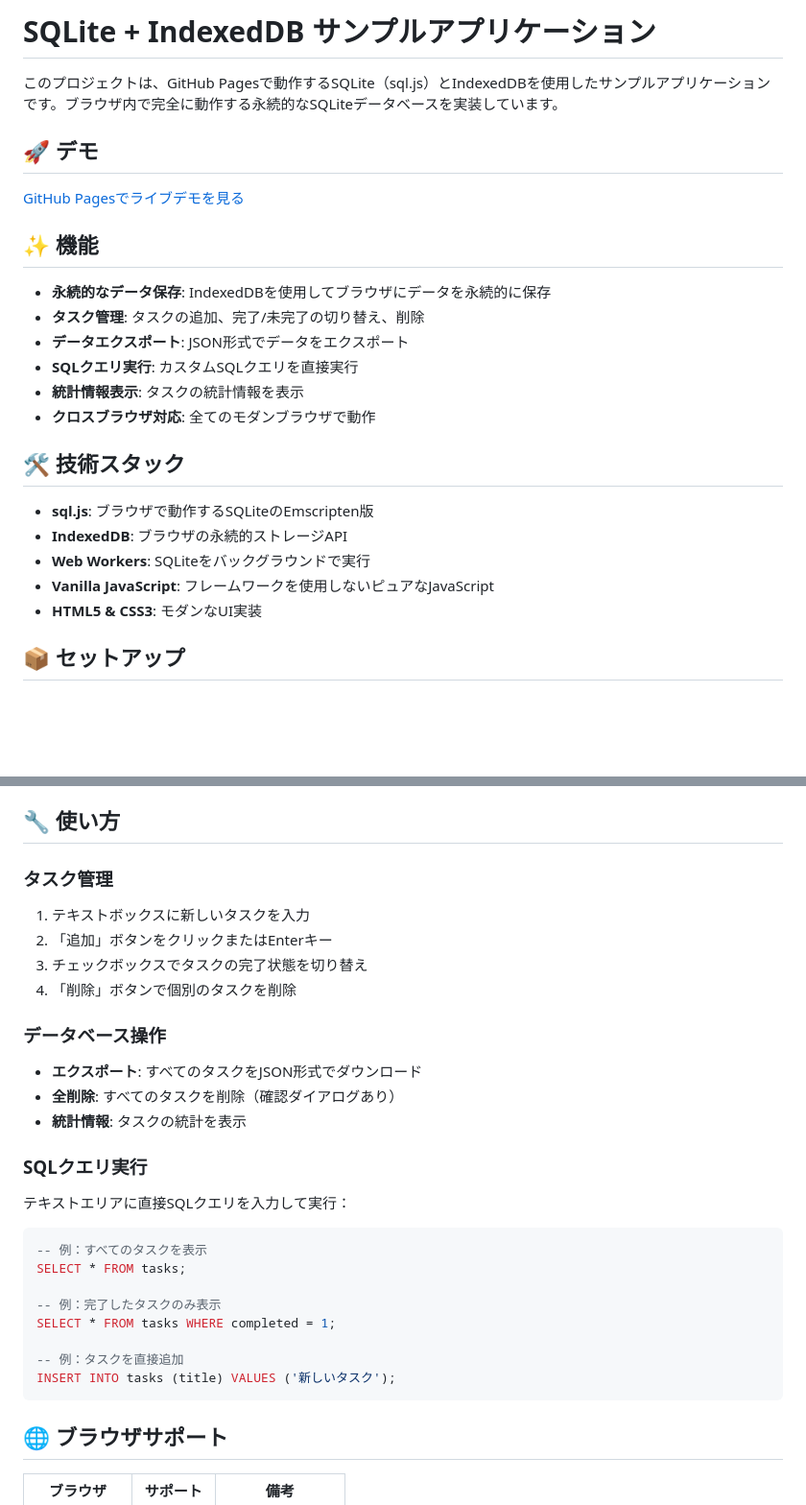
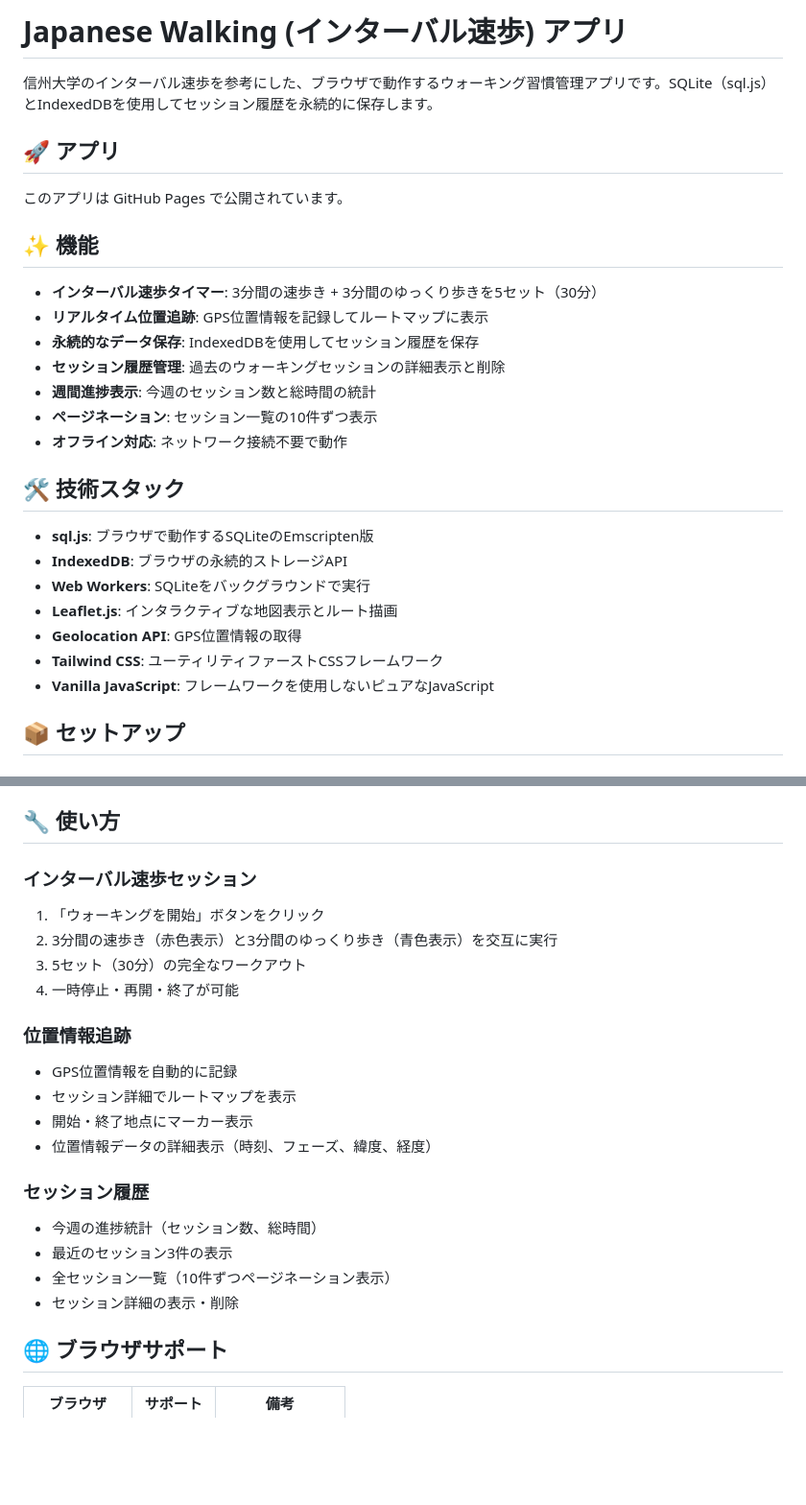
Before and after one commit to champierre/jpwalk, a Markdown page: README.md, 2 parts joined by grey strips. Shown at 96% size. Drawn GitHub-style; blank space fills up the shorter version.

Commit message:
Update README.md to reflect interval walking app functionality
- Change from generic SQLite sample to interval walking app description
- Update features to match actual walking session tracking
- Add proper technology stack including Leaflet.js and Geolocation API
- Update usage instructions for walking sessions and location tracking
- Remove demo link reference as requested
- Add link to Shinshu University interval walking source

🤖 Generated with [Claude Code](https://claude.ai/code)

Co-Authored-By: Claude <noreply@anthropic.com>

````diff
--- a/README.md
+++ b/README.md
@@ -1,27 +1,30 @@
-# SQLite + IndexedDB サンプルアプリケーション
+# Japanese Walking (インターバル速歩) アプリ
 
-このプロジェクトは、GitHub Pagesで動作するSQLite（sql.js）とIndexedDBを使用したサンプルアプリケーションです。ブラウザ内で完全に動作する永続的なSQLiteデータベースを実装しています。
+信州大学のインターバル速歩を参考にした、ブラウザで動作するウォーキング習慣管理アプリです。SQLite（sql.js）とIndexedDBを使用してセッション履歴を永続的に保存します。
 
-## 🚀 デモ
+## 🚀 アプリ
 
-[GitHub Pagesでライブデモを見る](https://champierre.github.io/jpwalk/)
+このアプリは GitHub Pages で公開されています。
 
 ## ✨ 機能
 
-- **永続的なデータ保存**: IndexedDBを使用してブラウザにデータを永続的に保存
-- **タスク管理**: タスクの追加、完了/未完了の切り替え、削除
-- **データエクスポート**: JSON形式でデータをエクスポート
-- **SQLクエリ実行**: カスタムSQLクエリを直接実行
-- **統計情報表示**: タスクの統計情報を表示
-- **クロスブラウザ対応**: 全てのモダンブラウザで動作
+- **インターバル速歩タイマー**: 3分間の速歩き + 3分間のゆっくり歩きを5セット（30分）
+- **リアルタイム位置追跡**: GPS位置情報を記録してルートマップに表示
+- **永続的なデータ保存**: IndexedDBを使用してセッション履歴を保存
+- **セッション履歴管理**: 過去のウォーキングセッションの詳細表示と削除
+- **週間進捗表示**: 今週のセッション数と総時間の統計
+- **ページネーション**: セッション一覧の10件ずつ表示
+- **オフライン対応**: ネットワーク接続不要で動作
 
 ## 🛠️ 技術スタック
 
 - **sql.js**: ブラウザで動作するSQLiteのEmscripten版
 - **IndexedDB**: ブラウザの永続的ストレージAPI
 - **Web Workers**: SQLiteをバックグラウンドで実行
+- **Leaflet.js**: インタラクティブな地図表示とルート描画
+- **Geolocation API**: GPS位置情報の取得
+- **Tailwind CSS**: ユーティリティファーストCSSフレームワーク
 - **Vanilla JavaScript**: フレームワークを使用しないピュアなJavaScript
-- **HTML5 & CSS3**: モダンなUI実装
 
 ## 📦 セットアップ
 
@@ -66,29 +69,23 @@ npx http-server
 
 ## 🔧 使い方
 
-### タスク管理
-1. テキストボックスに新しいタスクを入力
-2. 「追加」ボタンをクリックまたはEnterキー
-3. チェックボックスでタスクの完了状態を切り替え
-4. 「削除」ボタンで個別のタスクを削除
+### インターバル速歩セッション
+1. 「ウォーキングを開始」ボタンをクリック
+2. 3分間の速歩き（赤色表示）と3分間のゆっくり歩き（青色表示）を交互に実行
+3. 5セット（30分）の完全なワークアウト
+4. 一時停止・再開・終了が可能
 
-### データベース操作
-- **エクスポート**: すべてのタスクをJSON形式でダウンロード
-- **全削除**: すべてのタスクを削除（確認ダイアログあり）
-- **統計情報**: タスクの統計を表示
+### 位置情報追跡
+- GPS位置情報を自動的に記録
+- セッション詳細でルートマップを表示
+- 開始・終了地点にマーカー表示
+- 位置情報データの詳細表示（時刻、フェーズ、緯度、経度）
 
-### SQLクエリ実行
-テキストエリアに直接SQLクエリを入力して実行：
-```sql
--- 例：すべてのタスクを表示
-SELECT * FROM tasks;
-
--- 例：完了したタスクのみ表示
-SELECT * FROM tasks WHERE completed = 1;
-
--- 例：タスクを直接追加
-INSERT INTO tasks (title) VALUES ('新しいタスク');
-```
+### セッション履歴
+- 今週の進捗統計（セッション数、総時間）
+- 最近のセッション3件の表示
+- 全セッション一覧（10件ずつページネーション表示）
+- セッション詳細の表示・削除
 
 ## 🌐 ブラウザサポート
 
````
Also changed, not shown: other parts of README.md (+14 -9 lines).
